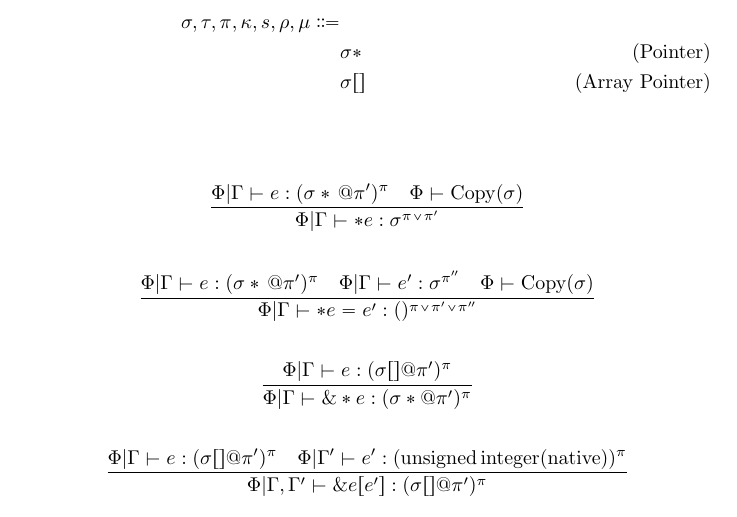
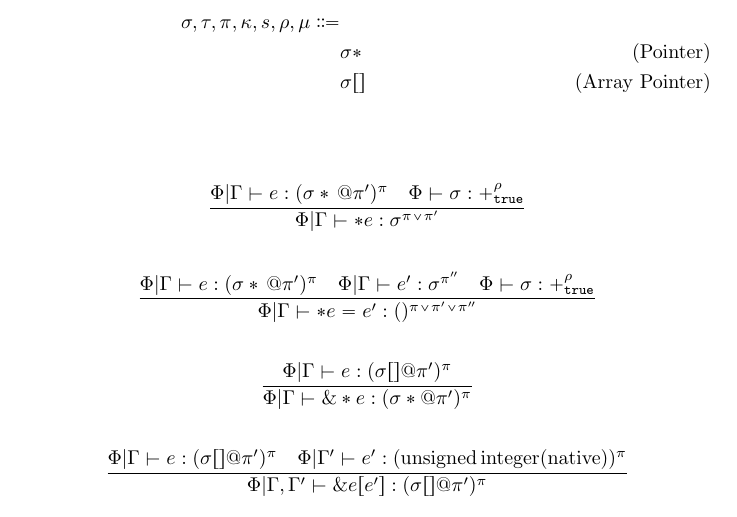
Before and after one commit to Superstar64/aith, a LaTeX document (rules/rules.tex): part of page 8 of 16, cut so that both start at the same text. Compiled offline with pdfLaTeX.

Commit message:
fix small error in type rules

```diff
--- a/rules/rules.tex
+++ b/rules/rules.tex
@@ -342,11 +342,11 @@ e \Coloneqq & \\
 
 \begin{gather*}
 \frac
-{\Phi | \Gamma \vdash e : (\sigma* \, @ \pi')^\pi \quad \Phi \vdash \text{Copy} (\sigma)}
+{\Phi | \Gamma \vdash e : (\sigma* \, @ \pi')^\pi \quad \Phi \vdash \sigma : +^\rho_\texttt{true}}
 {\Phi | \Gamma \vdash * e  : \sigma^{\pi \lor \pi'}} \\
 \\
 \frac
-{\Phi | \Gamma \vdash e : (\sigma* \, @ \pi')^\pi \quad \Phi | \Gamma \vdash e' : \sigma^{\pi''}  \quad \Phi \vdash \text{Copy} (\sigma)}
+{\Phi | \Gamma \vdash e : (\sigma* \, @ \pi')^\pi \quad \Phi | \Gamma \vdash e' : \sigma^{\pi''}  \quad \Phi \vdash \sigma : +^\rho_\texttt{true}}
 {\Phi | \Gamma \vdash *e  = e' : ()^{\pi \lor \pi' \lor \pi''} } \\
 \\
 \frac
```
